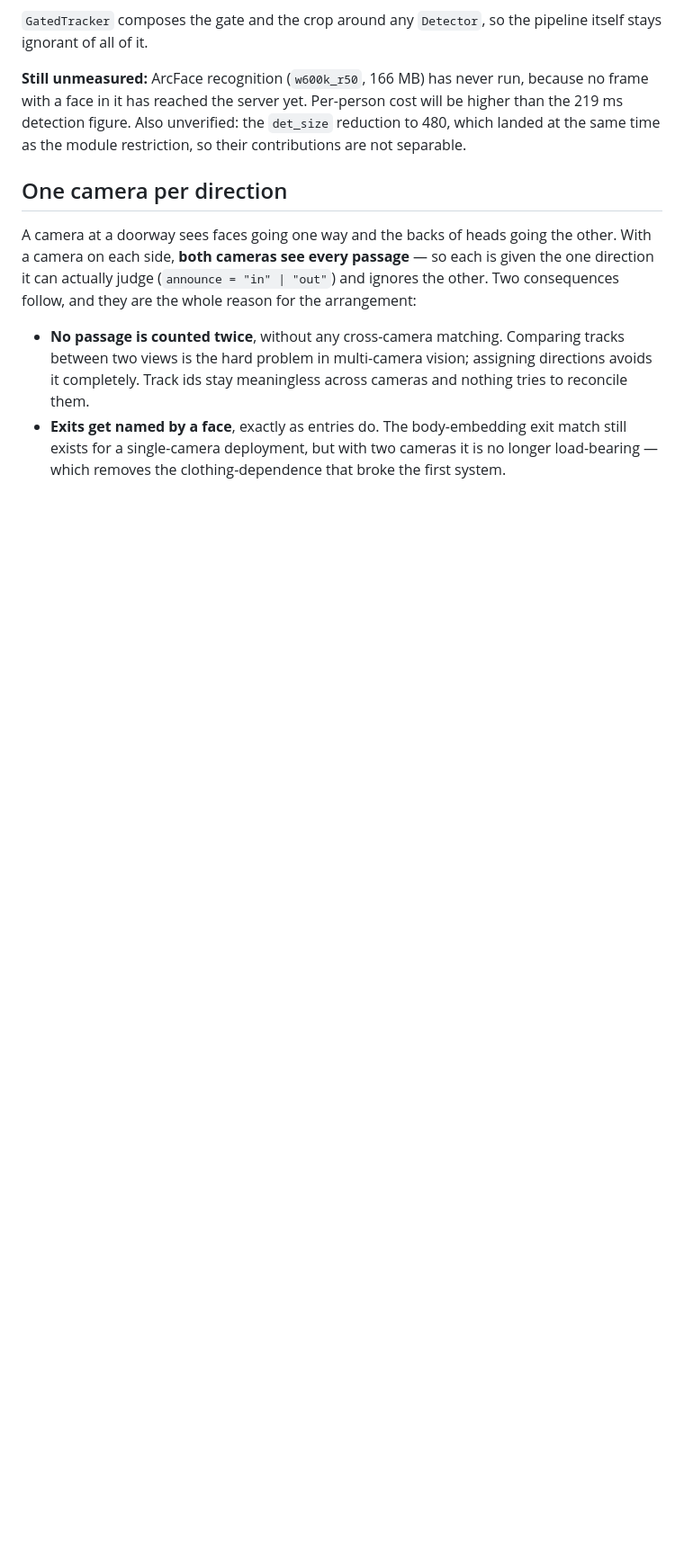
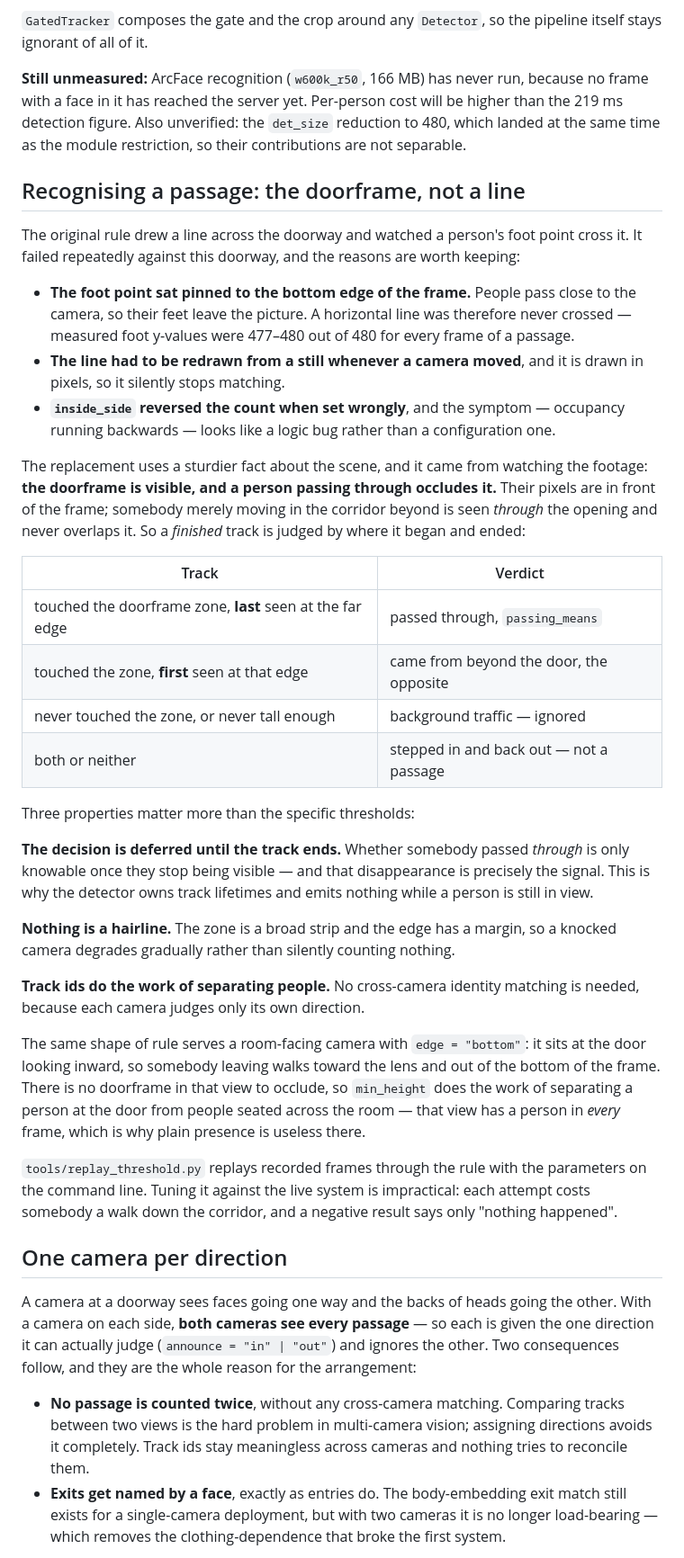
Before and after one commit to Novelty-Labs-Stuhi/coworkingroom-camera-system, a Markdown page: vision/docs/design.md, the part around the change. Shown at 90% size. Rendered like a GitHub page; blank space fills up the shorter version.

Commit message:
Document the doorframe rule and why the line-crossing one failed
Records the three concrete failures of the line rule against this doorway -- the
foot point pinned at the bottom edge (measured 477-480 of 480 for every frame of
a passage), a pixel line that silently stops matching when a camera moves, and
inside_side reversing the count with a symptom that reads as a logic bug -- so
nobody reintroduces it.

Then the replacement, and the three properties that matter more than the
thresholds: the decision is deferred until a track ends because that
disappearance IS the signal; nothing is a hairline, so a knocked camera degrades
gradually; and track ids separate people without any cross-camera matching.

Also why the room-facing camera needs min_height rather than presence: a person
is visible in every frame of that view, so presence alone says nothing.

Co-Authored-By: Claude Opus 5 <noreply@anthropic.com>

```diff
--- a/vision/docs/design.md
+++ b/vision/docs/design.md
@@ -104,6 +104,53 @@ frame with a face in it has reached the server yet. Per-person cost will be high
 219 ms detection figure. Also unverified: the `det_size` reduction to 480, which landed at
 the same time as the module restriction, so their contributions are not separable.
 
+## Recognising a passage: the doorframe, not a line
+
+The original rule drew a line across the doorway and watched a person's foot point cross it.
+It failed repeatedly against this doorway, and the reasons are worth keeping:
+
+* **The foot point sat pinned to the bottom edge of the frame.** People pass close to the
+  camera, so their feet leave the picture. A horizontal line was therefore never crossed —
+  measured foot y-values were 477–480 out of 480 for every frame of a passage.
+* **The line had to be redrawn from a still whenever a camera moved**, and it is drawn in
+  pixels, so it silently stops matching.
+* **`inside_side` reversed the count when set wrongly**, and the symptom — occupancy running
+  backwards — looks like a logic bug rather than a configuration one.
+
+The replacement uses a sturdier fact about the scene, and it came from watching the footage:
+**the doorframe is visible, and a person passing through occludes it.** Their pixels are in
+front of the frame; somebody merely moving in the corridor beyond is seen *through* the
+opening and never overlaps it. So a *finished* track is judged by where it began and ended:
+
+| Track | Verdict |
+|---|---|
+| touched the doorframe zone, **last** seen at the far edge | passed through, `passing_means` |
+| touched the zone, **first** seen at that edge | came from beyond the door, the opposite |
+| never touched the zone, or never tall enough | background traffic — ignored |
+| both or neither | stepped in and back out — not a passage |
+
+Three properties matter more than the specific thresholds:
+
+**The decision is deferred until the track ends.** Whether somebody passed *through* is only
+knowable once they stop being visible — and that disappearance is precisely the signal. This
+is why the detector owns track lifetimes and emits nothing while a person is still in view.
+
+**Nothing is a hairline.** The zone is a broad strip and the edge has a margin, so a knocked
+camera degrades gradually rather than silently counting nothing.
+
+**Track ids do the work of separating people.** No cross-camera identity matching is needed,
+because each camera judges only its own direction.
+
+The same shape of rule serves a room-facing camera with `edge = "bottom"`: it sits at the
+door looking inward, so somebody leaving walks toward the lens and out of the bottom of the
+frame. There is no doorframe in that view to occlude, so `min_height` does the work of
+separating a person at the door from people seated across the room — that view has a person
+in *every* frame, which is why plain presence is useless there.
+
+`tools/replay_threshold.py` replays recorded frames through the rule with the parameters on
+the command line. Tuning it against the live system is impractical: each attempt costs
+somebody a walk down the corridor, and a negative result says only "nothing happened".
+
 ## One camera per direction
 
 A camera at a doorway sees faces going one way and the backs of heads going the other. With
```
